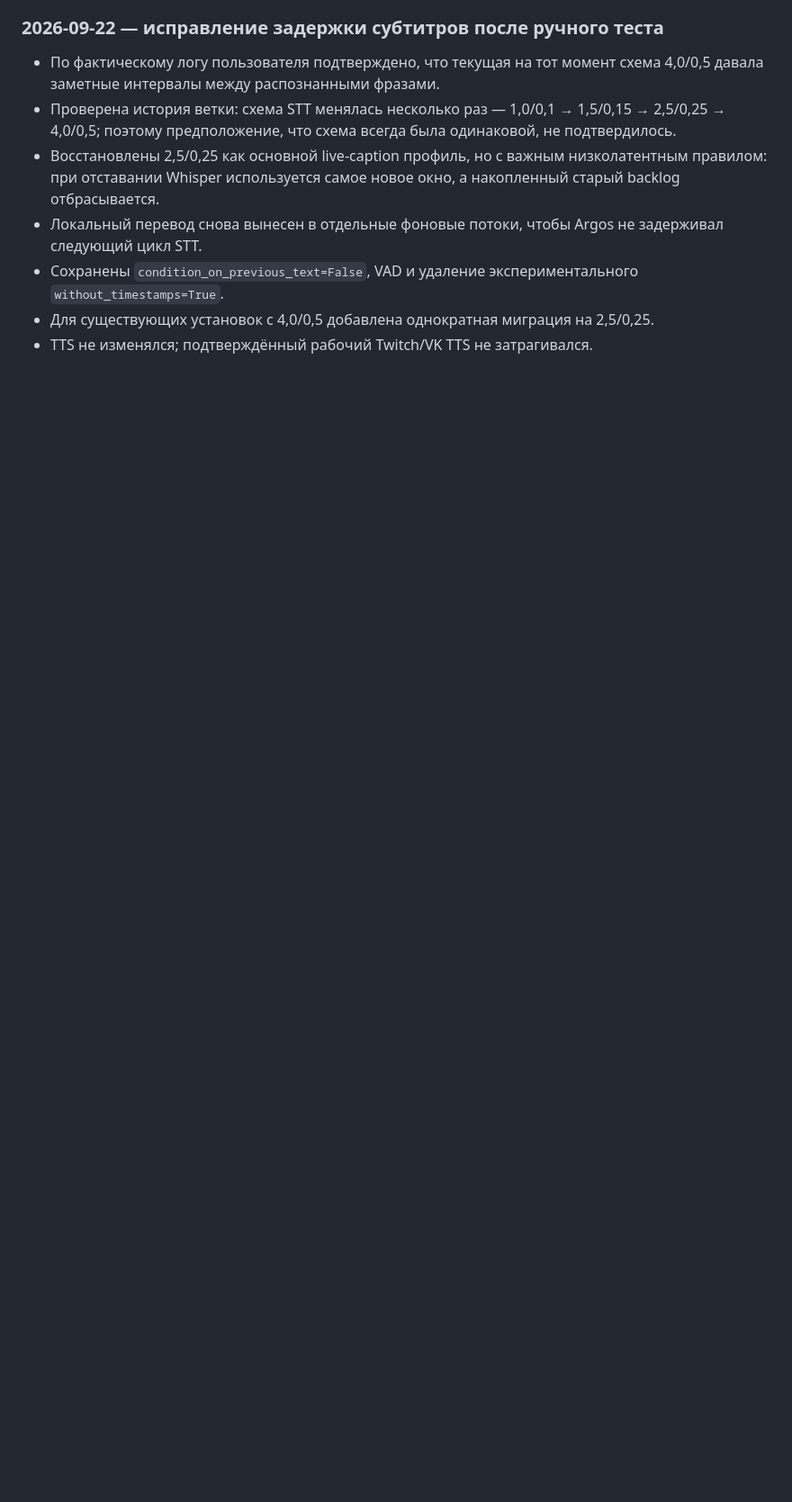
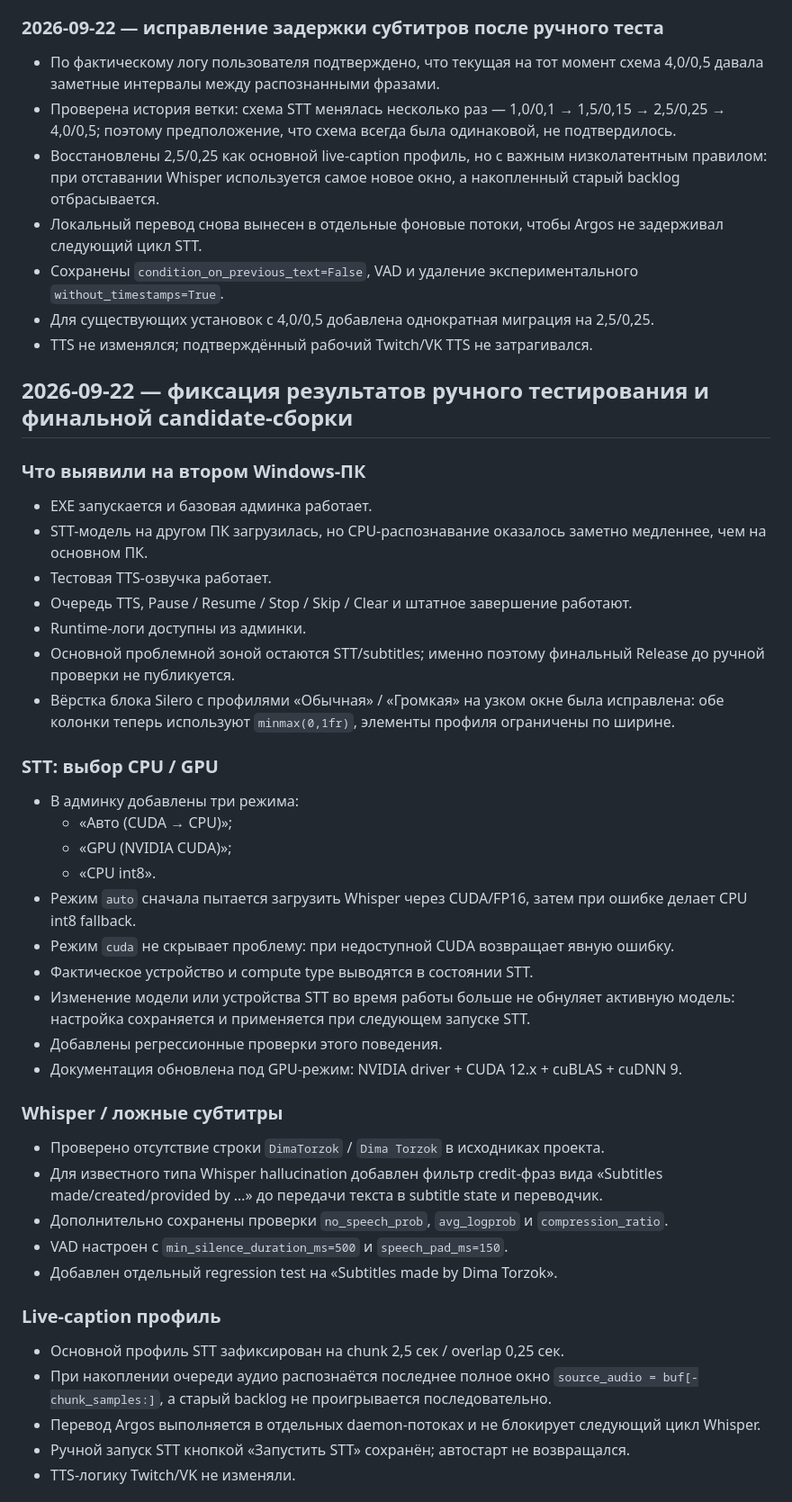
Before and after one commit to Agro4221/Stream-Voice-Bot-for-Twitch-VK-Live, a Markdown page: PROJECT_ACTION_LOG_RU.md, the part around one of its changes. Shown at 90% size. Rendered like a GitHub page; blank space fills up the shorter version.

Commit message:
Log 1.1.11 test findings and candidate build status

```diff
--- a/PROJECT_ACTION_LOG_RU.md
+++ b/PROJECT_ACTION_LOG_RU.md
@@ -103,3 +103,42 @@
 - Сохранены `condition_on_previous_text=False`, VAD и удаление экспериментального `without_timestamps=True`.
 - Для существующих установок с 4,0/0,5 добавлена однократная миграция на 2,5/0,25.
 - TTS не изменялся; подтверждённый рабочий Twitch/VK TTS не затрагивался.
+
+
+## 2026-09-22 — фиксация результатов ручного тестирования и финальной candidate-сборки
+
+### Что выявили на втором Windows-ПК
+- EXE запускается и базовая админка работает.
+- STT-модель на другом ПК загрузилась, но CPU-распознавание оказалось заметно медленнее, чем на основном ПК.
+- Тестовая TTS-озвучка работает.
+- Очередь TTS, Pause / Resume / Stop / Skip / Clear и штатное завершение работают.
+- Runtime-логи доступны из админки.
+- Основной проблемной зоной остаются STT/subtitles; именно поэтому финальный Release до ручной проверки не публикуется.
+- Вёрстка блока Silero с профилями «Обычная» / «Громкая» на узком окне была исправлена: обе колонки теперь используют `minmax(0,1fr)`, элементы профиля ограничены по ширине.
+
+### STT: выбор CPU / GPU
+- В админку добавлены три режима:
+  - «Авто (CUDA → CPU)»;
+  - «GPU (NVIDIA CUDA)»;
+  - «CPU int8».
+- Режим `auto` сначала пытается загрузить Whisper через CUDA/FP16, затем при ошибке делает CPU int8 fallback.
+- Режим `cuda` не скрывает проблему: при недоступной CUDA возвращает явную ошибку.
+- Фактическое устройство и compute type выводятся в состоянии STT.
+- Изменение модели или устройства STT во время работы больше не обнуляет активную модель: настройка сохраняется и применяется при следующем запуске STT.
+- Добавлены регрессионные проверки этого поведения.
+- Документация обновлена под GPU-режим: NVIDIA driver + CUDA 12.x + cuBLAS + cuDNN 9.
+
+### Whisper / ложные субтитры
+- Проверено отсутствие строки `DimaTorzok` / `Dima Torzok` в исходниках проекта.
+- Для известного типа Whisper hallucination добавлен фильтр credit-фраз вида «Subtitles made/created/provided by …» до передачи текста в subtitle state и переводчик.
+- Дополнительно сохранены проверки `no_speech_prob`, `avg_logprob` и `compression_ratio`.
+- VAD настроен с `min_silence_duration_ms=500` и `speech_pad_ms=150`.
+- Добавлен отдельный regression test на «Subtitles made by Dima Torzok».
+
+### Live-caption профиль
+- Основной профиль STT зафиксирован на chunk 2,5 сек / overlap 0,25 сек.
+- При накоплении очереди аудио распознаётся последнее полное окно `source_audio = buf[-chunk_samples:]`, а старый backlog не проигрывается последовательно.
+- Перевод Argos выполняется в отдельных daemon-потоках и не блокирует следующий цикл Whisper.
+- Ручной запуск STT кнопкой «Запустить STT» сохранён; автостарт не возвращался.
+- TTS-логику Twitch/VK не изменяли.
+
```
Also changed, not shown: other parts of PROJECT_ACTION_LOG_RU.md (+17 -0 lines).
